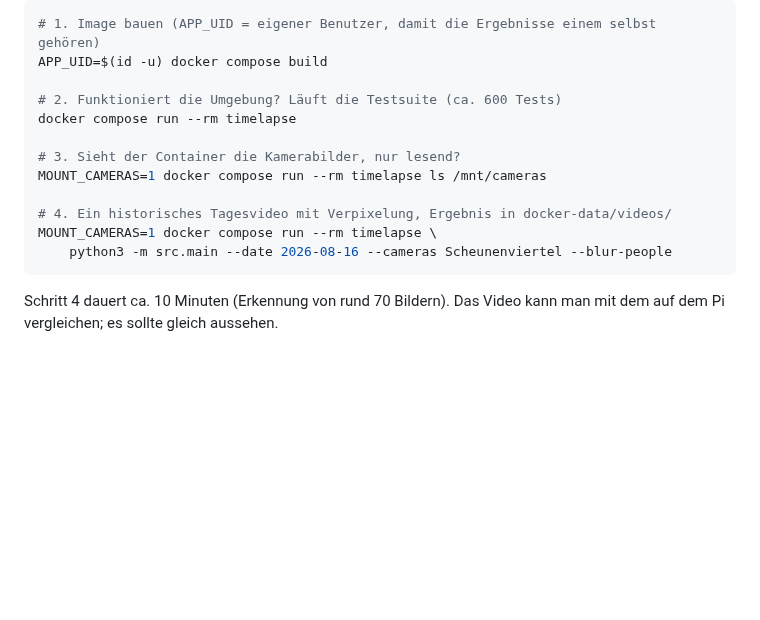
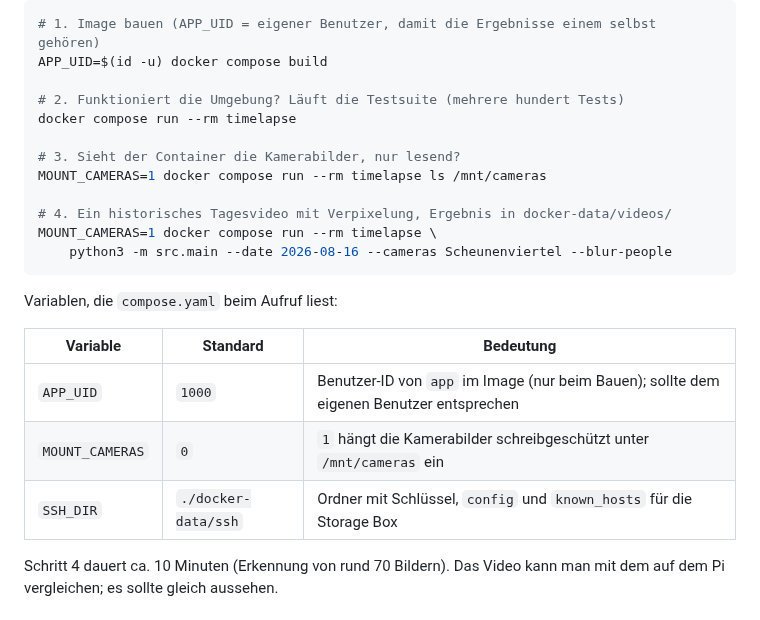
Before and after one commit to funktion5/Zeitraffer, a Markdown page: docs/docker.md, the part around the change. Drawn GitHub-style; blank space fills up the shorter version.

````diff
--- a/docs/docker.md
+++ b/docs/docker.md
@@ -57,7 +57,7 @@ Die Schritte, jeweils im Projektordner im Terminal:
 # 1. Image bauen (APP_UID = eigener Benutzer, damit die Ergebnisse einem selbst gehören)
 APP_UID=$(id -u) docker compose build
 
-# 2. Funktioniert die Umgebung? Läuft die Testsuite (ca. 600 Tests)
+# 2. Funktioniert die Umgebung? Läuft die Testsuite (mehrere hundert Tests)
 docker compose run --rm timelapse
 
 # 3. Sieht der Container die Kamerabilder, nur lesend?
@@ -67,6 +67,14 @@ MOUNT_CAMERAS=1 docker compose run --rm timelapse ls /mnt/cameras
 MOUNT_CAMERAS=1 docker compose run --rm timelapse \
 	python3 -m src.main --date 2026-08-16 --cameras Scheunenviertel --blur-people
 ```
+
+Variablen, die `compose.yaml` beim Aufruf liest:
+
+| Variable | Standard | Bedeutung |
+|---|---|---|
+| `APP_UID` | `1000` | Benutzer-ID von `app` im Image (nur beim Bauen); sollte dem eigenen Benutzer entsprechen |
+| `MOUNT_CAMERAS` | `0` | `1` hängt die Kamerabilder schreibgeschützt unter `/mnt/cameras` ein |
+| `SSH_DIR` | `./docker-data/ssh` | Ordner mit Schlüssel, `config` und `known_hosts` für die Storage Box |
 
 Schritt 4 dauert ca. 10 Minuten (Erkennung von rund 70 Bildern). Das Video kann man mit dem
 auf dem Pi vergleichen; es sollte gleich aussehen.
````
Also changed, not shown: docs/nas.md (+14 -5 lines), docs/wordpress.md (+9 -7 lines).
